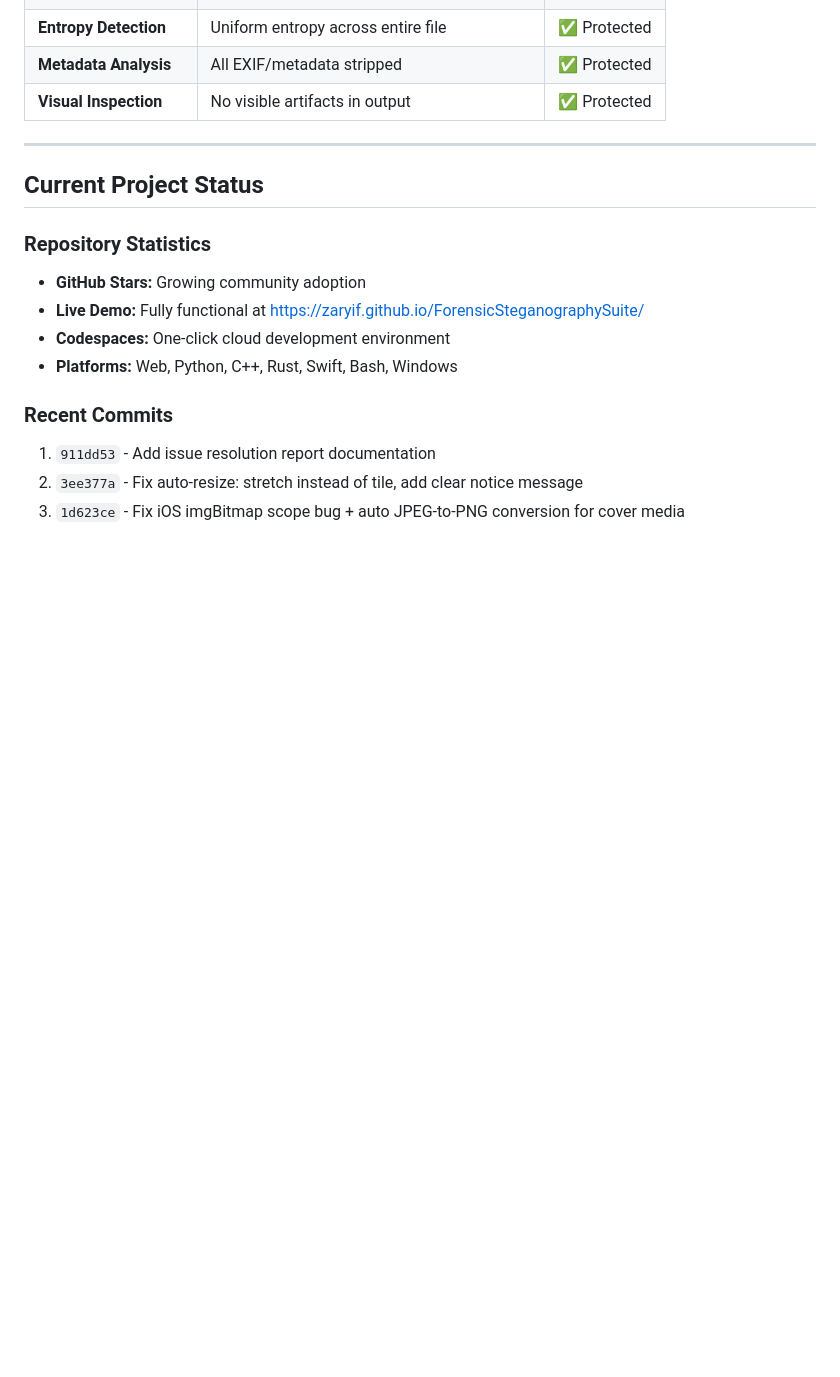
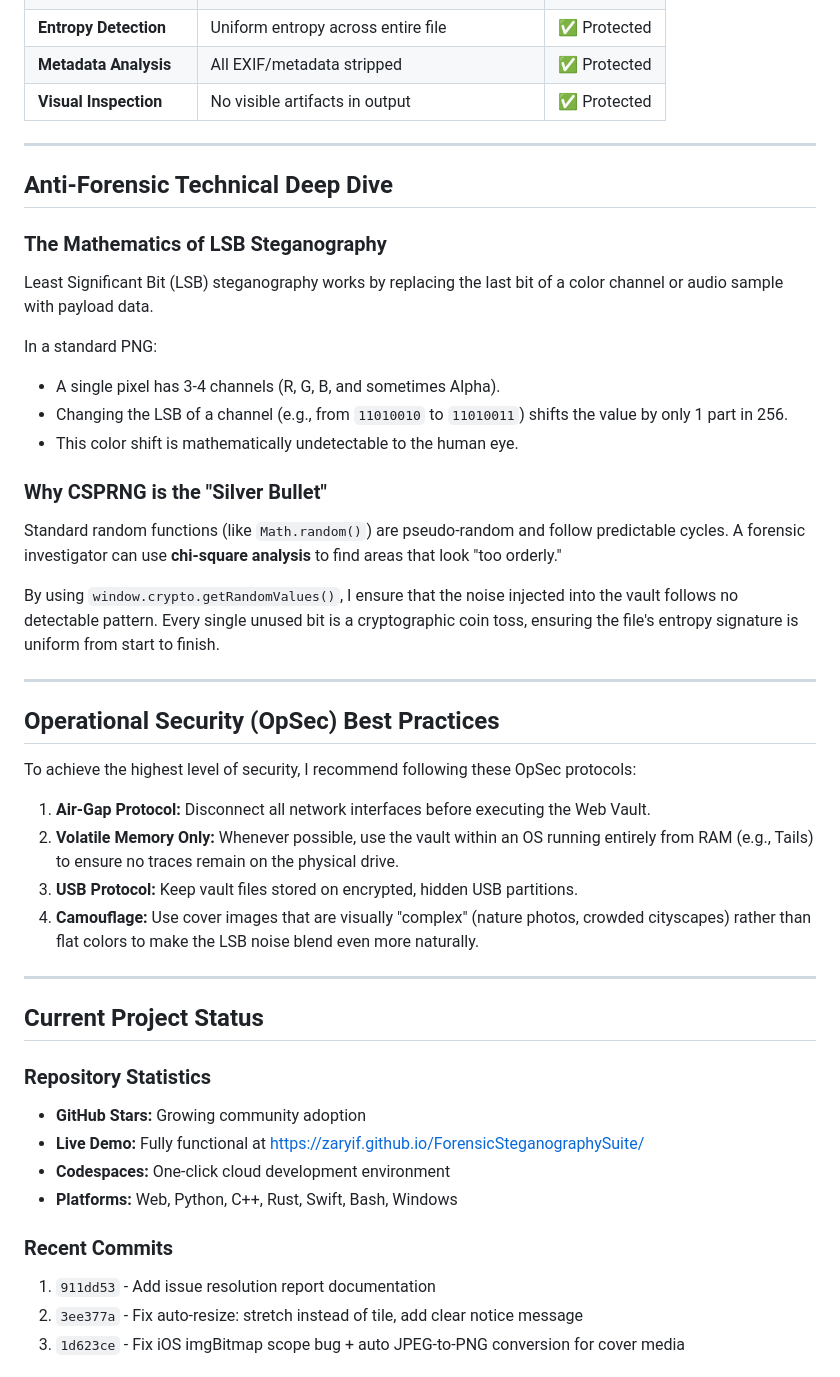
Before and after one commit to zaryif/ForensicSteganographySuite, a Markdown page: COMPLETE_PROJECT_HISTORY.md, the part around one of its changes. Rendered like a GitHub page; blank space fills up the shorter version.

```diff
--- a/COMPLETE_PROJECT_HISTORY.md
+++ b/COMPLETE_PROJECT_HISTORY.md
@@ -365,6 +382,34 @@ After all modifications, I performed comprehensive security audits to ensure **z
 
 ---
 
+## Anti-Forensic Technical Deep Dive
+
+### The Mathematics of LSB Steganography
+Least Significant Bit (LSB) steganography works by replacing the last bit of a color channel or audio sample with payload data.
+
+In a standard PNG:
+- A single pixel has 3-4 channels (R, G, B, and sometimes Alpha).
+- Changing the LSB of a channel (e.g., from `11010010` to `11010011`) shifts the value by only 1 part in 256.
+- This color shift is mathematically undetectable to the human eye.
+
+### Why CSPRNG is the "Silver Bullet"
+Standard random functions (like `Math.random()`) are pseudo-random and follow predictable cycles. A forensic investigator can use **chi-square analysis** to find areas that look "too orderly."
+
+By using `window.crypto.getRandomValues()`, I ensure that the noise injected into the vault follows no detectable pattern. Every single unused bit is a cryptographic coin toss, ensuring the file's entropy signature is uniform from start to finish.
+
+---
+
+## Operational Security (OpSec) Best Practices
+
+To achieve the highest level of security, I recommend following these OpSec protocols:
+
+1. **Air-Gap Protocol:** Disconnect all network interfaces before executing the Web Vault.
+2. **Volatile Memory Only:** Whenever possible, use the vault within an OS running entirely from RAM (e.g., Tails) to ensure no traces remain on the physical drive.
+3. **USB Protocol:** Keep vault files stored on encrypted, hidden USB partitions.
+4. **Camouflage:** Use cover images that are visually "complex" (nature photos, crowded cityscapes) rather than flat colors to make the LSB noise blend even more naturally.
+
+---
+
 ## Current Project Status
 
 ### Repository Statistics
```
Also changed, not shown: other parts of COMPLETE_PROJECT_HISTORY.md (+26 -9 lines), issue_resolution_report.md (+18 -6 lines).
